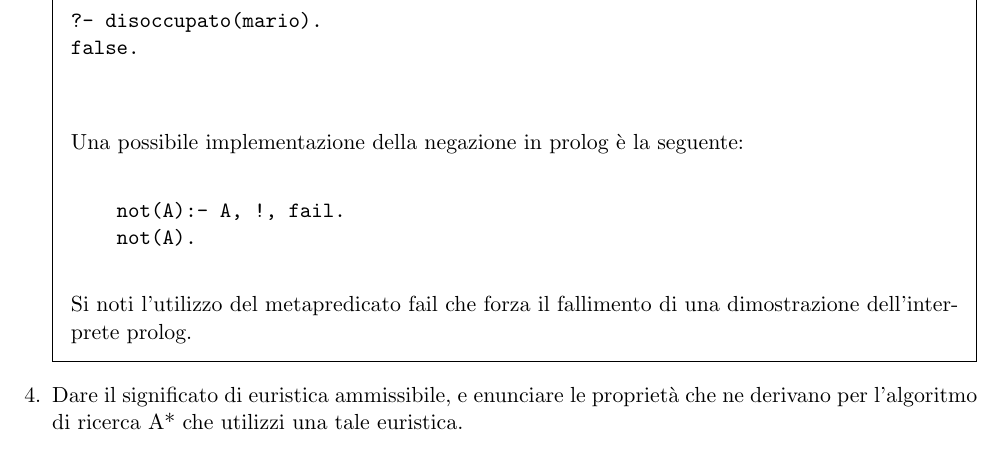
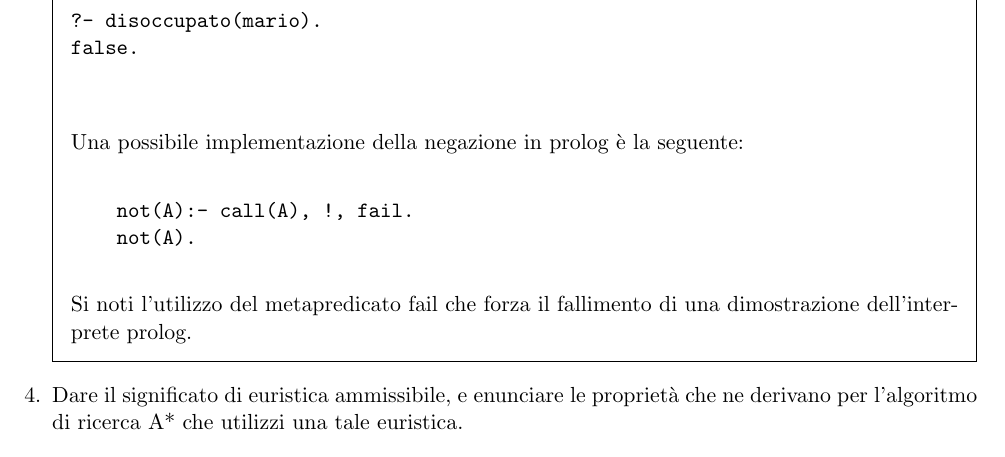
Before and after one commit to kmfrick/Uni_Notes, a LaTeX problem sheet (AI-M/AI-M.tex): part of page 4 of 12, cut so that both start at the same text. Compiled offline with pdfLaTeX.

Commit message:
Correction in negation question

```diff
--- a/AI-M/AI-M.tex
+++ b/AI-M/AI-M.tex
@@ -194,7 +194,7 @@ false.
   \end{verbatim}
   Una possibile implementazione della negazione in prolog è la seguente: \newline
   \begin{verbatim}
-    not(A):- A, !, fail.
+    not(A):- call(A), !, fail.
     not(A).
   \end{verbatim}
   Si noti l'utilizzo del metapredicato fail che forza il fallimento di una dimostrazione dell'interprete prolog.
```
